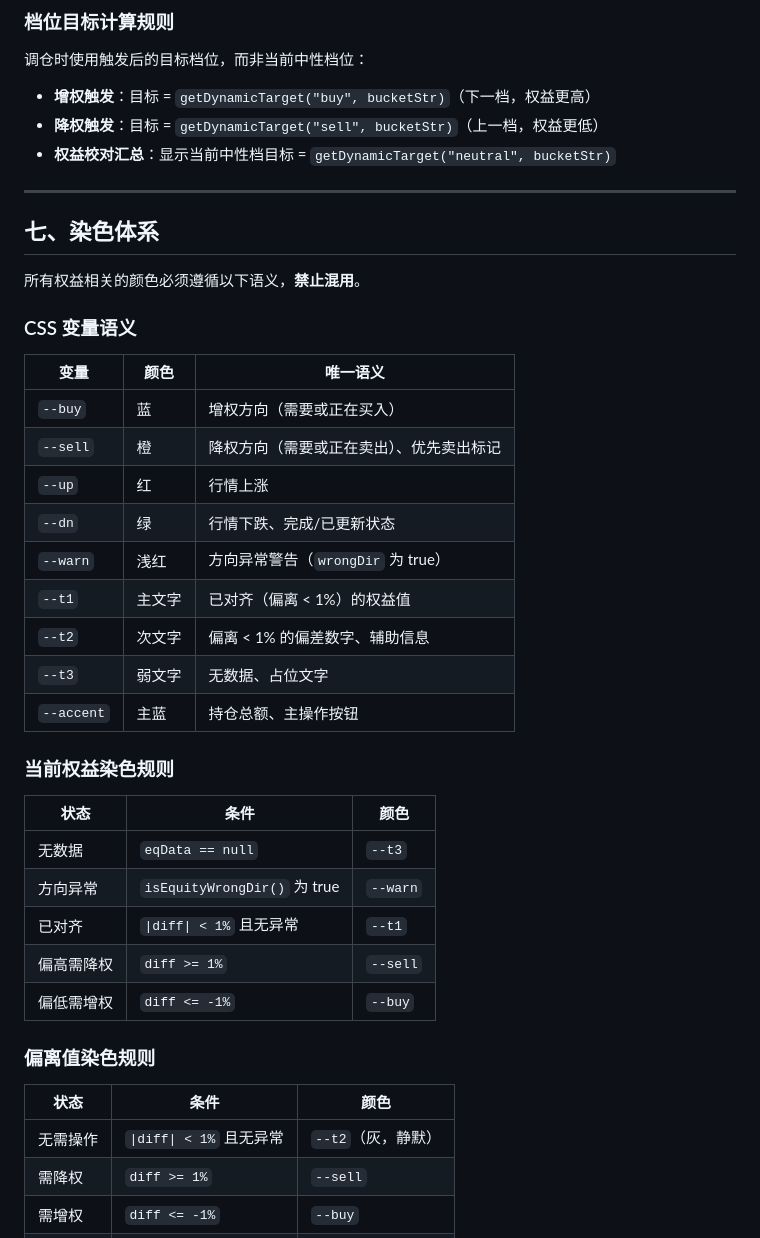
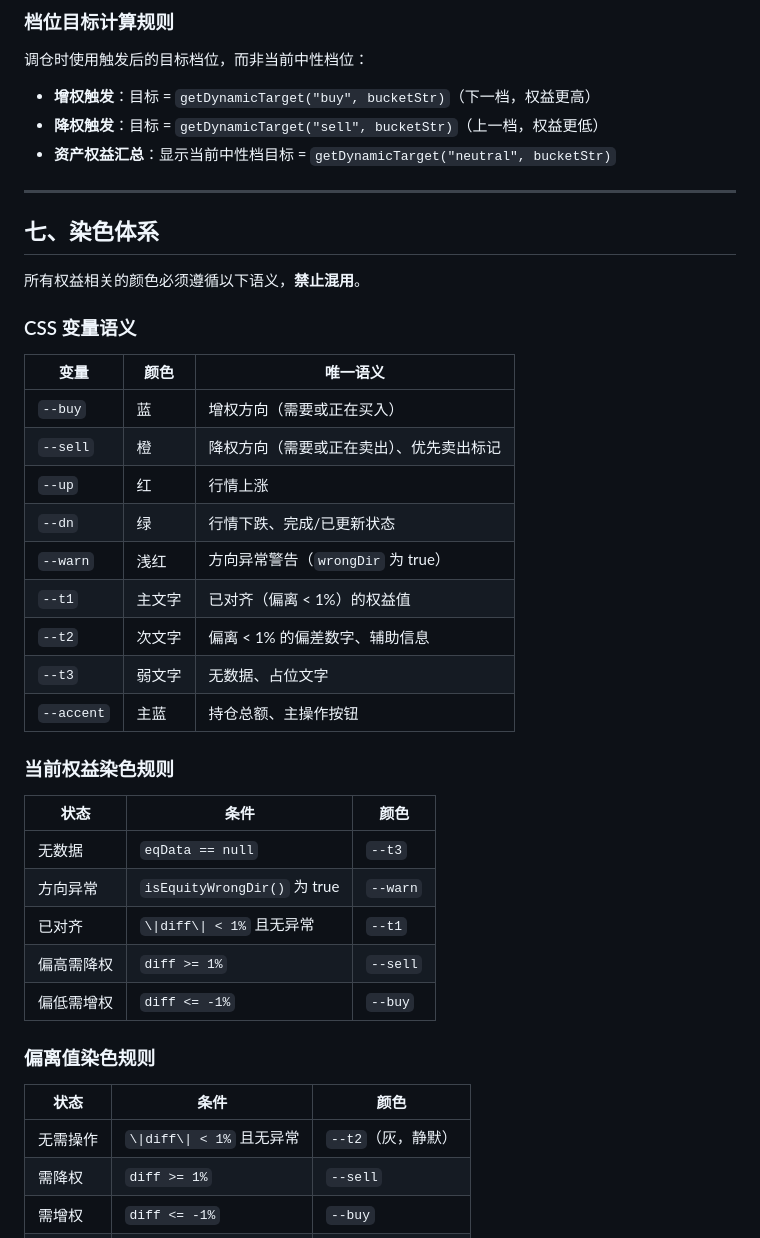
Before and after one commit to srbaby/fund-monitor, a Markdown page: SPEC.md, the part around one of its changes. Drawn GitHub-style.

```diff
--- a/SPEC.md
+++ b/SPEC.md
@@ -162,7 +166,7 @@ function calcBuyPlanDraft(holdings) {
 
 - **增权触发**：目标 = `getDynamicTarget("buy", bucketStr)`（下一档，权益更高）
 - **降权触发**：目标 = `getDynamicTarget("sell", bucketStr)`（上一档，权益更低）
-- **权益校对汇总**：显示当前中性档目标 = `getDynamicTarget("neutral", bucketStr)`
+- **资产权益汇总**：显示当前中性档目标 = `getDynamicTarget("neutral", bucketStr)`
 
 ---
 
@@ -172,33 +176,33 @@ function calcBuyPlanDraft(holdings) {
 
 ### CSS 变量语义
 
-| 变量 | 颜色 | 唯一语义 |
-|---|---|---|
-| `--buy` | 蓝 | 增权方向（需要或正在买入） |
-| `--sell` | 橙 | 降权方向（需要或正在卖出）、优先卖出标记 |
-| `--up` | 红 | 行情上涨 |
-| `--dn` | 绿 | 行情下跌、完成/已更新状态 |
-| `--warn` | 浅红 | 方向异常警告（`wrongDir` 为 true） |
+| 变量  | 颜色  | 唯一语义 |
+| --- | --- | --- |
+| `--buy` | 蓝   | 增权方向（需要或正在买入） |
+| `--sell` | 橙   | 降权方向（需要或正在卖出）、优先卖出标记 |
+| `--up` | 红   | 行情上涨 |
+| `--dn` | 绿   | 行情下跌、完成/已更新状态 |
+| `--warn` | 浅红  | 方向异常警告（`wrongDir` 为 true） |
 | `--t1` | 主文字 | 已对齐（偏离 < 1%）的权益值 |
 | `--t2` | 次文字 | 偏离 < 1% 的偏差数字、辅助信息 |
 | `--t3` | 弱文字 | 无数据、占位文字 |
-| `--accent` | 主蓝 | 持仓总额、主操作按钮 |
+| `--accent` | 主蓝  | 持仓总额、主操作按钮 |
 
 ### 当前权益染色规则
 
-| 状态 | 条件 | 颜色 |
-|---|---|---|
+| 状态  | 条件  | 颜色  |
+| --- | --- | --- |
 | 无数据 | `eqData == null` | `--t3` |
 | 方向异常 | `isEquityWrongDir()` 为 true | `--warn` |
-| 已对齐 | `\|diff\| < 1%` 且无异常 | `--t1` |
+| 已对齐 | `\\|diff\\| < 1%` 且无异常 | `--t1` |
 | 偏高需降权 | `diff >= 1%` | `--sell` |
 | 偏低需增权 | `diff <= -1%` | `--buy` |
 
 ### 偏离值染色规则
 
-| 状态 | 条件 | 颜色 |
-|---|---|---|
-| 无需操作 | `\|diff\| < 1%` 且无异常 | `--t2`（灰，静默） |
+| 状态  | 条件  | 颜色  |
+| --- | --- | --- |
+| 无需操作 | `\\|diff\\| < 1%` 且无异常 | `--t2`（灰，静默） |
 | 需降权 | `diff >= 1%` | `--sell` |
 | 需增权 | `diff <= -1%` | `--buy` |
 | 方向异常 | `wrongDir` | `--warn` |
```
Also changed, not shown: other parts of SPEC.md (+33 -10 lines).
